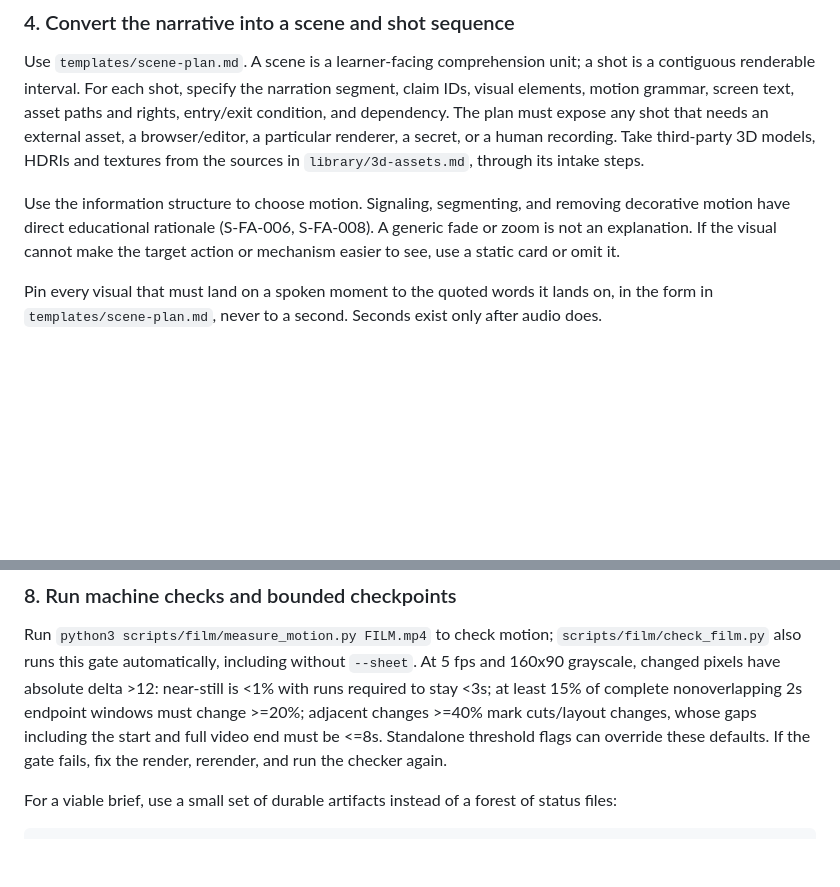
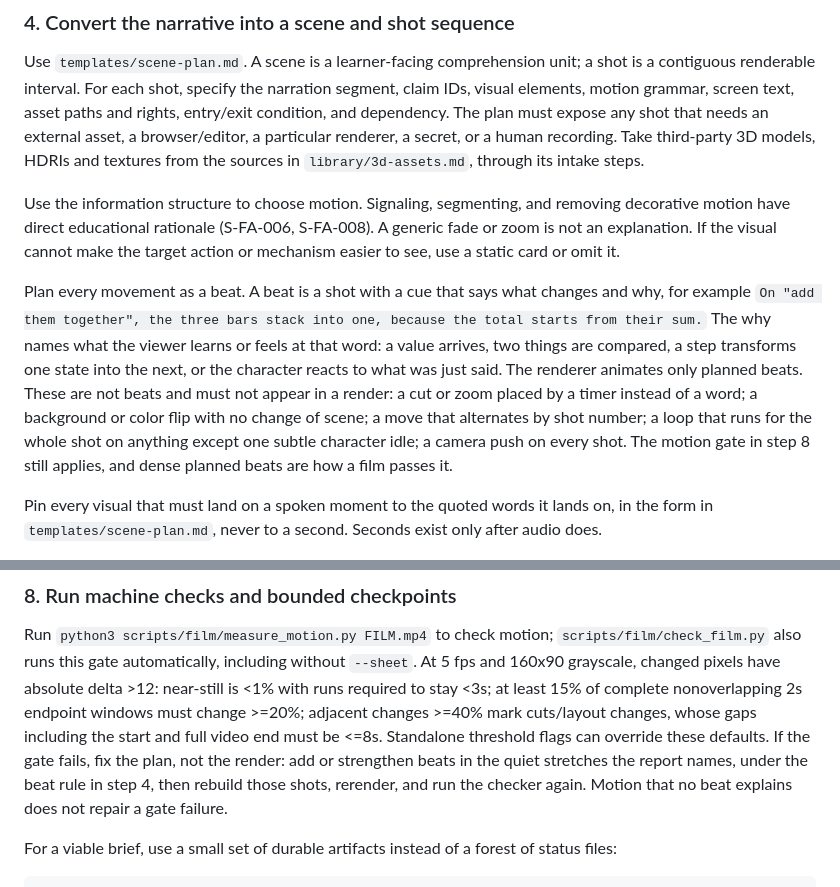
Before and after one commit to jac-marais/explainer-video-workshop, a Markdown page: methods/prepare-explainer-video.md, 2 parts joined by grey strips. Drawn GitHub-style; blank space fills up the shorter version.

Commit message:
Plan every movement as a beat
The renderer animates only planned beats with a reason, and named filler
(timer cuts, background flips, alternating nudges, whole-shot loops,
blanket camera pushes) is banned. A failed motion gate is fixed in the
plan, not with unplanned motion in the render.

Co-Authored-By: Claude Opus 5.5 <noreply@anthropic.com>

```diff
--- a/methods/prepare-explainer-video.md
+++ b/methods/prepare-explainer-video.md
@@ -96,6 +96,8 @@ Use `templates/scene-plan.md`. A scene is a learner-facing comprehension unit; a
 
 Use the information structure to choose motion. Signaling, segmenting, and removing decorative motion have direct educational rationale (S-FA-006, S-FA-008). A generic fade or zoom is not an explanation. If the visual cannot make the target action or mechanism easier to see, use a static card or omit it.
 
+Plan every movement as a beat. A beat is a shot with a cue that says what changes and why, for example `On "add them together", the three bars stack into one, because the total starts from their sum.` The why names what the viewer learns or feels at that word: a value arrives, two things are compared, a step transforms one state into the next, or the character reacts to what was just said. The renderer animates only planned beats. These are not beats and must not appear in a render: a cut or zoom placed by a timer instead of a word; a background or color flip with no change of scene; a move that alternates by shot number; a loop that runs for the whole shot on anything except one subtle character idle; a camera push on every shot. The motion gate in step 8 still applies, and dense planned beats are how a film passes it.
+
 Pin every visual that must land on a spoken moment to the quoted words it lands on, in the form in `templates/scene-plan.md`, never to a second. Seconds exist only after audio does.
 
 Then build the storyboard, `storyboard.html` in the run folder, with `scripts/storyboard/storyboard.py` from the script, and do not design the page yourself. It shows the narration beside the shots that start on each phrase, so a reader can check every picture against the words it lands on before any audio exists. Its read-aloud switch, off by default, lets the reader hear a clicked sentence in a system voice; that voice is only a reading aid, not the film's voice. Key frames are images linked from their shots, in the format in `templates/scene-plan.md`, and a shot without one shows as not drawn yet. Draw at least one key frame per scene, as sketches on the brief's canvas. Draw the moment that carries the shot's comprehension job, such as the state the viewer must notice, not decoration. When motion carries the idea, draw its start and end states, and check that a reader can follow the argument from the narration and frames alone. Pass the brand fonts and colors from `local/brand.md`, when it exists, as a stylesheet with `--css`, and show the page to the user. Rebuild it whenever preparation changes the script, and fix any cue it reports. Once production starts, the storyboard stays as it is, and the scene plan and approved audio win wherever they differ from it. The storyboard step is a workshop design choice from one run, not a source-backed finding.
@@ -157,7 +159,7 @@ An accepted pilot is production evidence for that scene. It does not prove a ful
 
 Run `python3 scripts/film/measure_motion.py FILM.mp4` to check motion; `scripts/film/check_film.py` also runs this gate automatically, including without `--sheet`.
 At 5 fps and 160x90 grayscale, changed pixels have absolute delta >12: near-still is <1% with runs required to stay <3s; at least 15% of complete nonoverlapping 2s endpoint windows must change >=20%; adjacent changes >=40% mark cuts/layout changes, whose gaps including the start and full video end must be <=8s. Standalone threshold flags can override these defaults.
-If the gate fails, fix the render, rerender, and run the checker again.
+If the gate fails, fix the plan, not the render: add or strengthen beats in the quiet stretches the report names, under the beat rule in step 4, then rebuild those shots, rerender, and run the checker again. Motion that no beat explains does not repair a gate failure.
 
 For a viable brief, use a small set of durable artifacts instead of a forest of status files:
 
```
Also changed, not shown: templates/production-prompt.md (+1 -0 lines).
